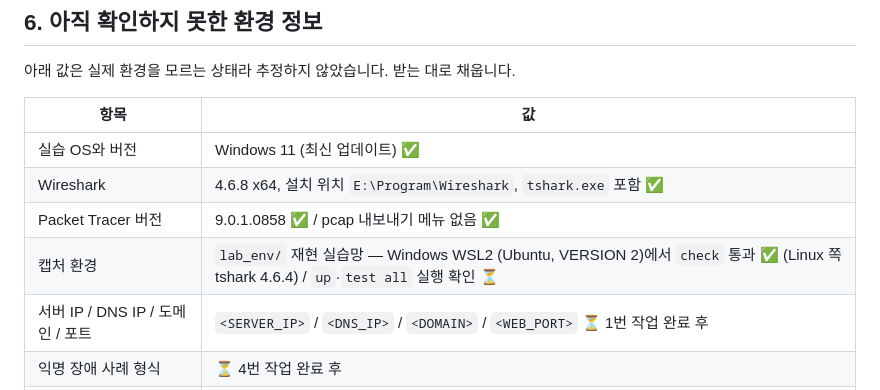
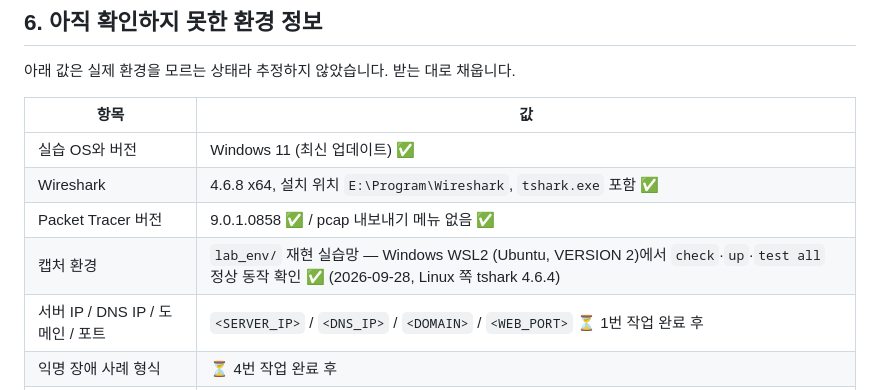
Before and after one commit to Sesac-2-2/Sesac-packet-lab, a Markdown page: 02_packet_capture/README.md, the part around the change. Drawn GitHub-style.

```diff
--- a/02_packet_capture/README.md
+++ b/02_packet_capture/README.md
@@ -117,7 +117,7 @@
 | 실습 OS와 버전 | Windows 11 (최신 업데이트) ✅ |
 | Wireshark | 4.6.8 x64, 설치 위치 `E:\Program\Wireshark`, `tshark.exe` 포함 ✅ |
 | Packet Tracer 버전 | 9.0.1.0858 ✅ / pcap 내보내기 메뉴 없음 ✅ |
-| 캡처 환경 | `lab_env/` 재현 실습망 — Windows WSL2 (Ubuntu, VERSION 2)에서 `check` 통과 ✅ (Linux 쪽 tshark 4.6.4) / `up`·`test all` 실행 확인 ⏳ |
+| 캡처 환경 | `lab_env/` 재현 실습망 — Windows WSL2 (Ubuntu, VERSION 2)에서 `check`·`up`·`test all` 정상 동작 확인 ✅ (2026-09-28, Linux 쪽 tshark 4.6.4) |
 | 서버 IP / DNS IP / 도메인 / 포트 | `<SERVER_IP>` / `<DNS_IP>` / `<DOMAIN>` / `<WEB_PORT>` ⏳ 1번 작업 완료 후 |
 | 익명 장애 사례 형식 | ⏳ 4번 작업 완료 후 |
 | JSON 필드 합의 | ⏳ 3번 작업 완료 후 |
```
Also changed, not shown: 02_packet_capture/lab_env/README.md (+3 -1 lines).
